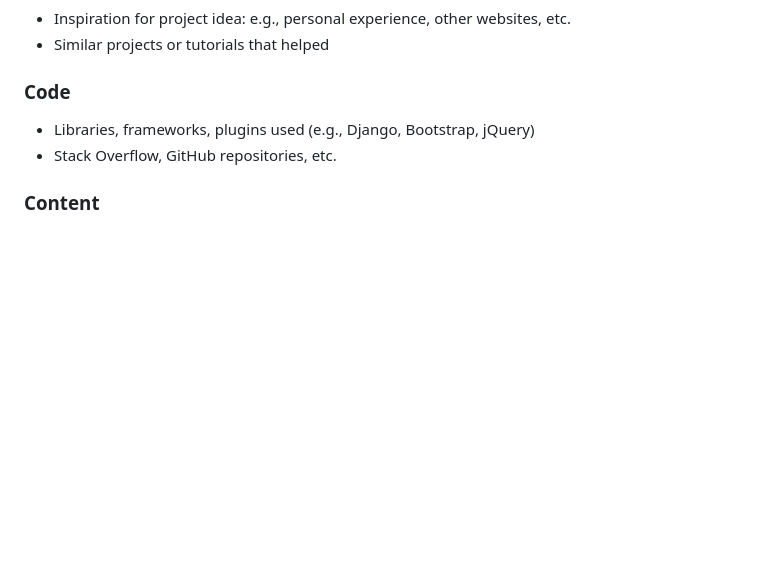
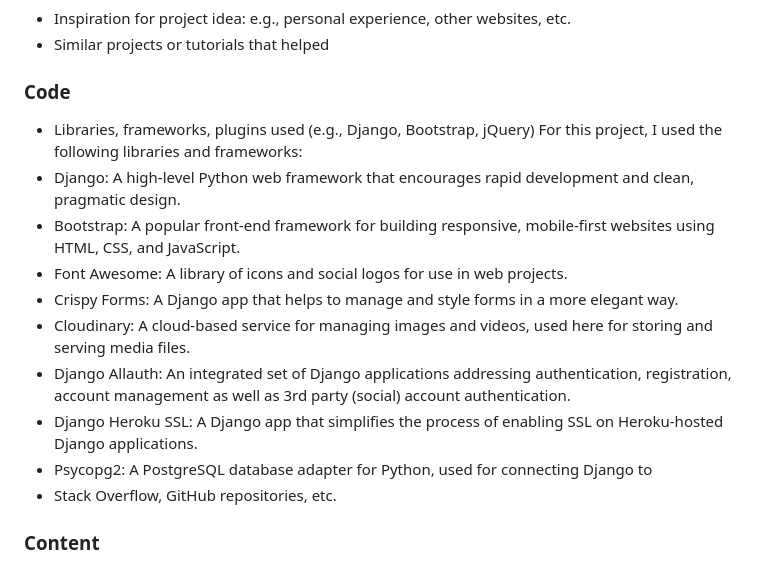
Before and after one commit to jonniecumming/harmonia_hall, a Markdown page: README.md, the part around the change printed below. Rendered like a GitHub page; blank space fills up the shorter version.

```diff
--- a/README.md
+++ b/README.md
@@ -369,6 +374,15 @@ Here is the link to the deployed site: [Harmonia Hall on Heroku](https://harmoni
 - Similar projects or tutorials that helped
 ### Code
 - Libraries, frameworks, plugins used (e.g., Django, Bootstrap, jQuery)
+For this project, I used the following libraries and frameworks:
+- Django: A high-level Python web framework that encourages rapid development and clean, pragmatic design.
+- Bootstrap: A popular front-end framework for building responsive, mobile-first websites using HTML, CSS, and JavaScript.
+- Font Awesome: A library of icons and social logos for use in web projects.
+- Crispy Forms: A Django app that helps to manage and style forms in a more elegant way.
+- Cloudinary: A cloud-based service for managing images and videos, used here for storing and serving media files.
+- Django Allauth: An integrated set of Django applications addressing authentication, registration, account management as well as 3rd party (social) account authentication.
+- Django Heroku SSL: A Django app that simplifies the process of enabling SSL on Heroku-hosted Django applications.
+- Psycopg2: A PostgreSQL database adapter for Python, used for connecting Django to
 - Stack Overflow, GitHub repositories, etc.
 
 ### Content
```
Also changed, not shown: other parts of README.md (+5 -0 lines), static/images/responsive.png (added), 13 other files.
